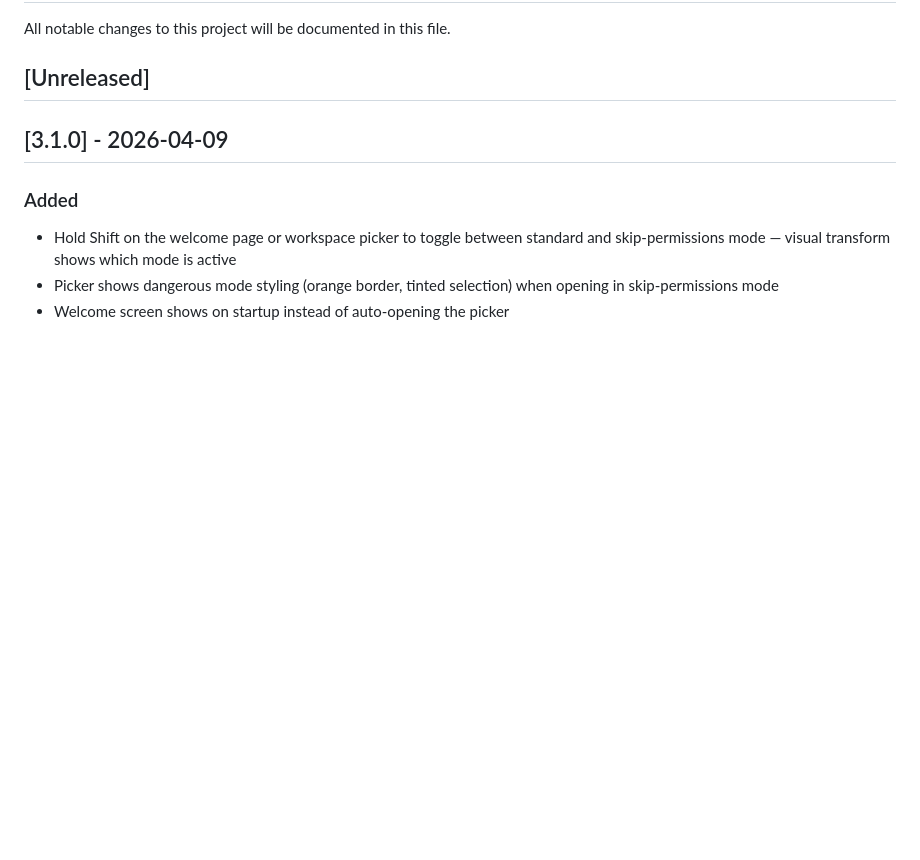
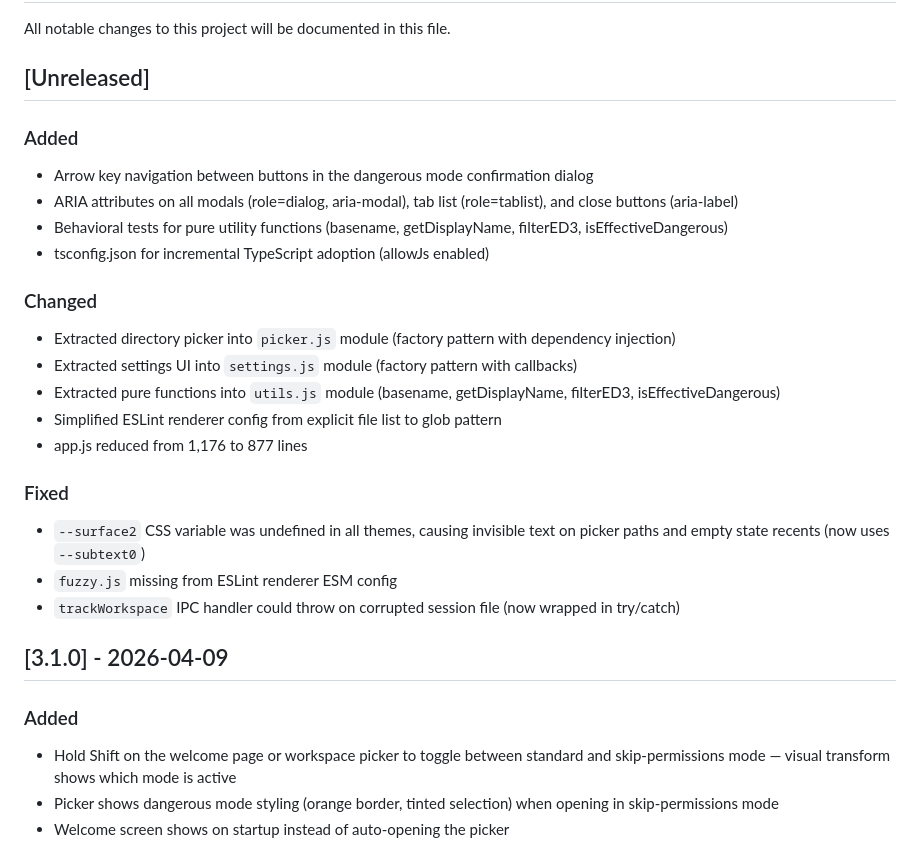
Before and after one commit to joemsak/claude-code-desktop, a Markdown page: CHANGELOG.md, the part around the change. Drawn GitHub-style; blank space fills up the shorter version.

Commit message:
docs: update CHANGELOG for refactor and accessibility improvements
Co-Authored-By: Claude Opus 4.6 (1M context) <noreply@anthropic.com>

```diff
--- a/CHANGELOG.md
+++ b/CHANGELOG.md
@@ -3,6 +3,24 @@
 All notable changes to this project will be documented in this file.
 
 ## [Unreleased]
+
+### Added
+- Arrow key navigation between buttons in the dangerous mode confirmation dialog
+- ARIA attributes on all modals (role=dialog, aria-modal), tab list (role=tablist), and close buttons (aria-label)
+- Behavioral tests for pure utility functions (basename, getDisplayName, filterED3, isEffectiveDangerous)
+- tsconfig.json for incremental TypeScript adoption (allowJs enabled)
+
+### Changed
+- Extracted directory picker into `picker.js` module (factory pattern with dependency injection)
+- Extracted settings UI into `settings.js` module (factory pattern with callbacks)
+- Extracted pure functions into `utils.js` module (basename, getDisplayName, filterED3, isEffectiveDangerous)
+- Simplified ESLint renderer config from explicit file list to glob pattern
+- app.js reduced from 1,176 to 877 lines
+
+### Fixed
+- `--surface2` CSS variable was undefined in all themes, causing invisible text on picker paths and empty state recents (now uses `--subtext0`)
+- `fuzzy.js` missing from ESLint renderer ESM config
+- `trackWorkspace` IPC handler could throw on corrupted session file (now wrapped in try/catch)
 
 ## [3.1.0] - 2026-04-09
 
```
